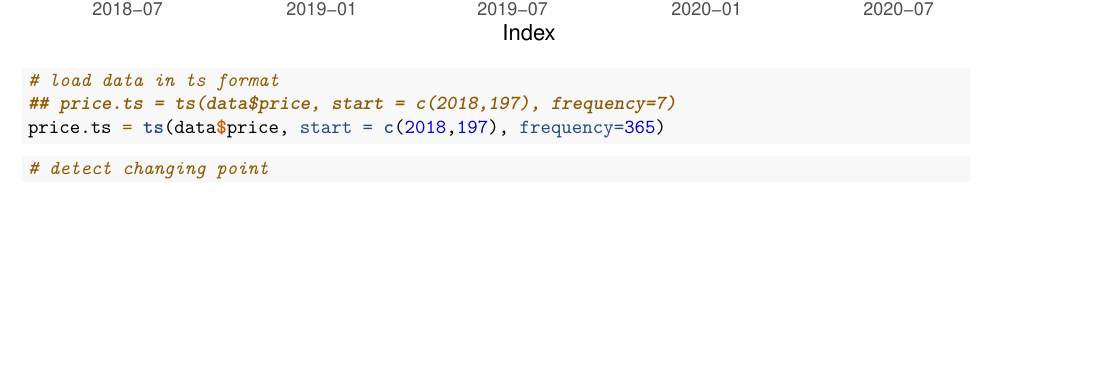
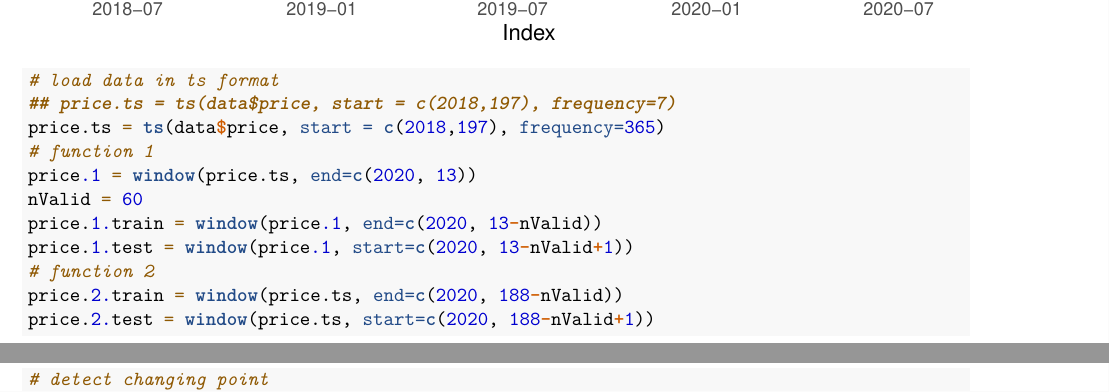
Before and after one commit to evelyndong1/dso-522-airbnb-pricing-analysis, an R Markdown document (dso-522-group-5-airbnb-pricing-analysis.Rmd): part of page 2 of 12 before the commit and two parts of pages 2 and 3 of 12 after it, the two joined at a grey line, cut so that both start at the same text, the shorter picture padded with empty space. Rendered offline with R 4.5, knitr and Pandoc, then LaTeX, with nearby package versions; some code elsewhere in the file could not run offline.

Commit message:
update data partitioning

````diff
--- a/dso-522-group-5-airbnb-pricing-analysis.Rmd
+++ b/dso-522-group-5-airbnb-pricing-analysis.Rmd
@@ -41,6 +41,14 @@ autoplot(price, xlab=("Time") , ylab=("Average listing price") )
 # load data in ts format
 ## price.ts = ts(data$price, start = c(2018,197), frequency=7)
 price.ts = ts(data$price, start = c(2018,197), frequency=365)
+# function 1
+price.1 = window(price.ts, end=c(2020, 13))
+nValid = 60
+price.1.train = window(price.1, end=c(2020, 13-nValid))
+price.1.test = window(price.1, start=c(2020, 13-nValid+1))
+# function 2
+price.2.train = window(price.ts, end=c(2020, 188-nValid))
+price.2.test = window(price.ts, start=c(2020, 188-nValid+1))
 ```
 
 ```{r}
````
